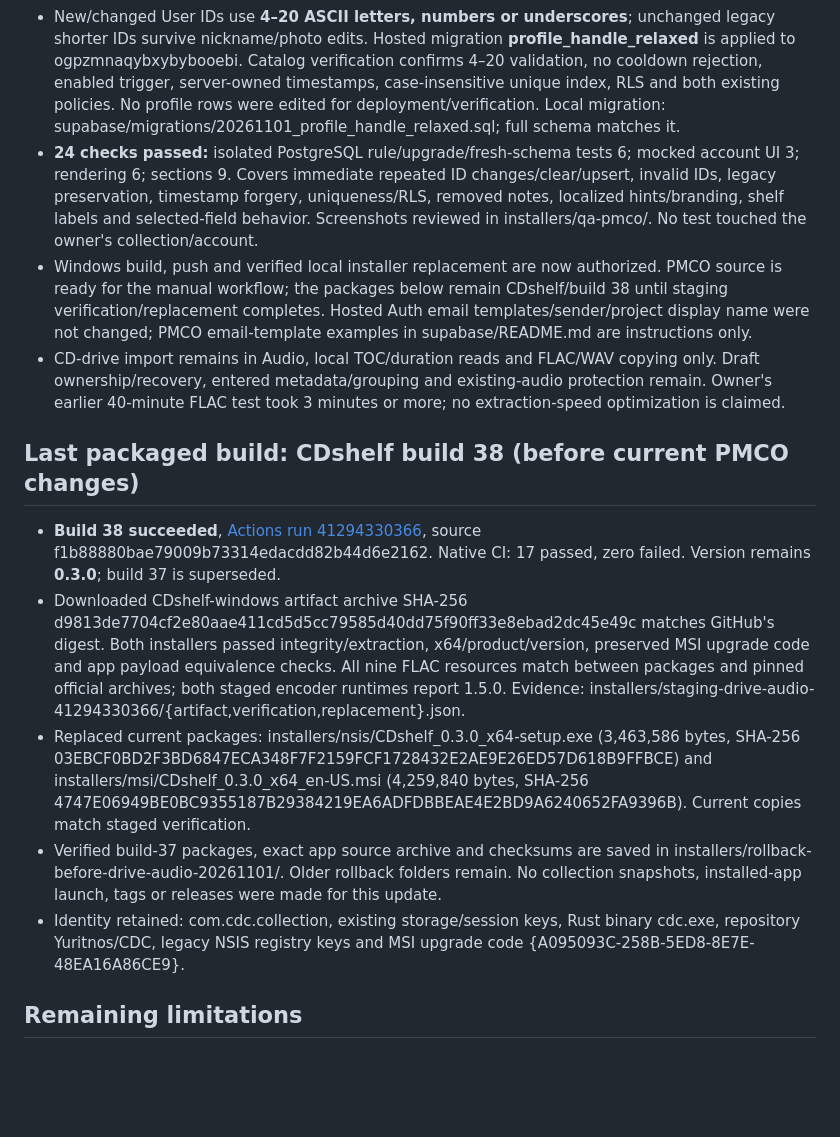
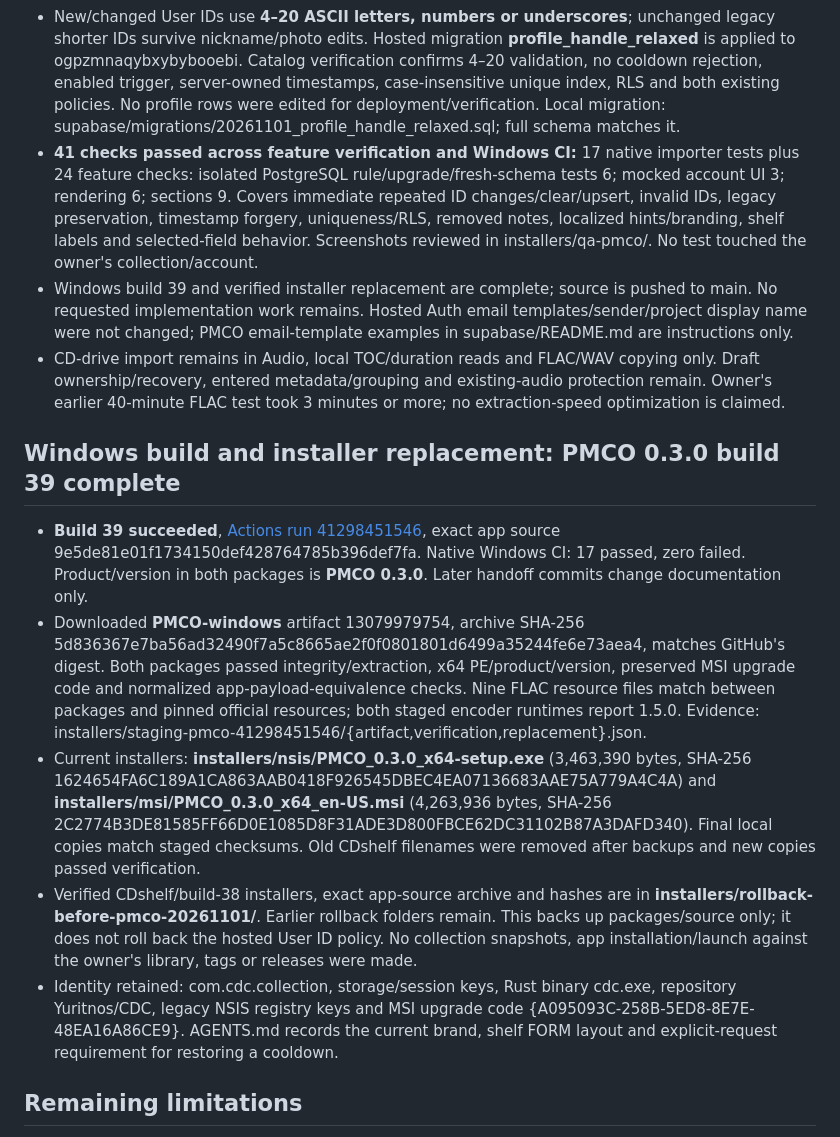
Before and after one commit to Yuritnos/CDC, a Markdown page: STATUS.md, the part around the change. Rendered like a GitHub page; blank space fills up the shorter version.

Commit message:
Update PMCO handoff with verified build 39 and current project rules

```diff
--- a/STATUS.md
+++ b/STATUS.md
@@ -8,17 +8,17 @@ Updated: 2026-11-01 (Asia/Shanghai). Read `AGENTS.md` for project rules. Verify
 - Home-page standalone/set cards now show **FORM / value** using label/value columns matching performer rows. This honors the selected card fields; hidden types stay hidden. Profile FORM rows and wrapped-title icon/duration alignment remain.
 - Removed the nickname explanation. Exact User ID change dates and the nickname-change sentence are removed. The monthly cooldown is temporarily disabled (client HANDLE_COOLDOWN_DAYS = 0), so the monthly notice stays hidden. A legacy server cooldown error uses only generic monthly wording, with no timestamp.
 - New/changed User IDs use **4–20 ASCII letters, numbers or underscores**; unchanged legacy shorter IDs survive nickname/photo edits. Hosted migration **profile_handle_relaxed** is applied to ogpzmnaqybxybybooebi. Catalog verification confirms 4–20 validation, no cooldown rejection, enabled trigger, server-owned timestamps, case-insensitive unique index, RLS and both existing policies. No profile rows were edited for deployment/verification. Local migration: supabase/migrations/20261101_profile_handle_relaxed.sql; full schema matches it.
-- **24 checks passed:** isolated PostgreSQL rule/upgrade/fresh-schema tests 6; mocked account UI 3; rendering 6; sections 9. Covers immediate repeated ID changes/clear/upsert, invalid IDs, legacy preservation, timestamp forgery, uniqueness/RLS, removed notes, localized hints/branding, shelf labels and selected-field behavior. Screenshots reviewed in installers/qa-pmco/. No test touched the owner's collection/account.
-- Windows build, push and verified local installer replacement are now authorized. PMCO source is ready for the manual workflow; the packages below remain CDshelf/build 38 until staging verification/replacement completes. Hosted Auth email templates/sender/project display name were not changed; PMCO email-template examples in supabase/README.md are instructions only.
+- **41 checks passed across feature verification and Windows CI:** 17 native importer tests plus 24 feature checks: isolated PostgreSQL rule/upgrade/fresh-schema tests 6; mocked account UI 3; rendering 6; sections 9. Covers immediate repeated ID changes/clear/upsert, invalid IDs, legacy preservation, timestamp forgery, uniqueness/RLS, removed notes, localized hints/branding, shelf labels and selected-field behavior. Screenshots reviewed in installers/qa-pmco/. No test touched the owner's collection/account.
+- Windows build 39 and verified installer replacement are complete; source is pushed to main. No requested implementation work remains. Hosted Auth email templates/sender/project display name were not changed; PMCO email-template examples in supabase/README.md are instructions only.
 - CD-drive import remains in Audio, local TOC/duration reads and FLAC/WAV copying only. Draft ownership/recovery, entered metadata/grouping and existing-audio protection remain. Owner's earlier 40-minute FLAC test took 3 minutes or more; no extraction-speed optimization is claimed.
 
-## Last packaged build: CDshelf build 38 (before current PMCO changes)
+## Windows build and installer replacement: PMCO 0.3.0 build 39 complete
 
-- **Build 38 succeeded**, [Actions run 41294330366](https://github.com/Yuritnos/CDC/actions/runs/41294330366), source f1b88880bae79009b73314edacdd82b44d6e2162. Native CI: 17 passed, zero failed. Version remains **0.3.0**; build 37 is superseded.
-- Downloaded CDshelf-windows artifact archive SHA-256 d9813de7704cf2e80aae411cd5d5cc79585d40dd75f90ff33e8ebad2dc45e49c matches GitHub's digest. Both installers passed integrity/extraction, x64/product/version, preserved MSI upgrade code and app payload equivalence checks. All nine FLAC resources match between packages and pinned official archives; both staged encoder runtimes report 1.5.0. Evidence: installers/staging-drive-audio-41294330366/{artifact,verification,replacement}.json.
-- Replaced current packages: installers/nsis/CDshelf_0.3.0_x64-setup.exe (3,463,586 bytes, SHA-256 03EBCF0BD2F3BD6847ECA348F7F2159FCF1728432E2AE9E26ED57D618B9FFBCE) and installers/msi/CDshelf_0.3.0_x64_en-US.msi (4,259,840 bytes, SHA-256 4747E06949BE0BC9355187B29384219EA6ADFDBBEAE4E2BD9A6240652FA9396B). Current copies match staged verification.
-- Verified build-37 packages, exact app source archive and checksums are saved in installers/rollback-before-drive-audio-20261101/. Older rollback folders remain. No collection snapshots, installed-app launch, tags or releases were made for this update.
-- Identity retained: com.cdc.collection, existing storage/session keys, Rust binary cdc.exe, repository Yuritnos/CDC, legacy NSIS registry keys and MSI upgrade code {A095093C-258B-5ED8-8E7E-48EA16A86CE9}.
+- **Build 39 succeeded**, [Actions run 41298451546](https://github.com/Yuritnos/CDC/actions/runs/41298451546), exact app source 9e5de81e01f1734150def428764785b396def7fa. Native Windows CI: 17 passed, zero failed. Product/version in both packages is **PMCO 0.3.0**. Later handoff commits change documentation only.
+- Downloaded **PMCO-windows** artifact 13079979754, archive SHA-256 5d836367e7ba56ad32490f7a5c8665ae2f0f0801801d6499a35244fe6e73aea4, matches GitHub's digest. Both packages passed integrity/extraction, x64 PE/product/version, preserved MSI upgrade code and normalized app-payload-equivalence checks. Nine FLAC resource files match between packages and pinned official resources; both staged encoder runtimes report 1.5.0. Evidence: installers/staging-pmco-41298451546/{artifact,verification,replacement}.json.
+- Current installers: **installers/nsis/PMCO_0.3.0_x64-setup.exe** (3,463,390 bytes, SHA-256 1624654FA6C189A1CA863AAB0418F926545DBEC4EA07136683AAE75A779A4C4A) and **installers/msi/PMCO_0.3.0_x64_en-US.msi** (4,263,936 bytes, SHA-256 2C2774B3DE81585FF66D0E1085D8F31ADE3D800FBCE62DC31102B87A3DAFD340). Final local copies match staged checksums. Old CDshelf filenames were removed after backups and new copies passed verification.
+- Verified CDshelf/build-38 installers, exact app-source archive and hashes are in **installers/rollback-before-pmco-20261101/**. Earlier rollback folders remain. This backs up packages/source only; it does not roll back the hosted User ID policy. No collection snapshots, app installation/launch against the owner's library, tags or releases were made.
+- Identity retained: com.cdc.collection, storage/session keys, Rust binary cdc.exe, repository Yuritnos/CDC, legacy NSIS registry keys and MSI upgrade code {A095093C-258B-5ED8-8E7E-48EA16A86CE9}. AGENTS.md records the current brand, shelf FORM layout and explicit-request requirement for restoring a cooldown.
 
 ## Remaining limitations
 
```
Also changed, not shown: AGENTS.md (+3 -3 lines).
